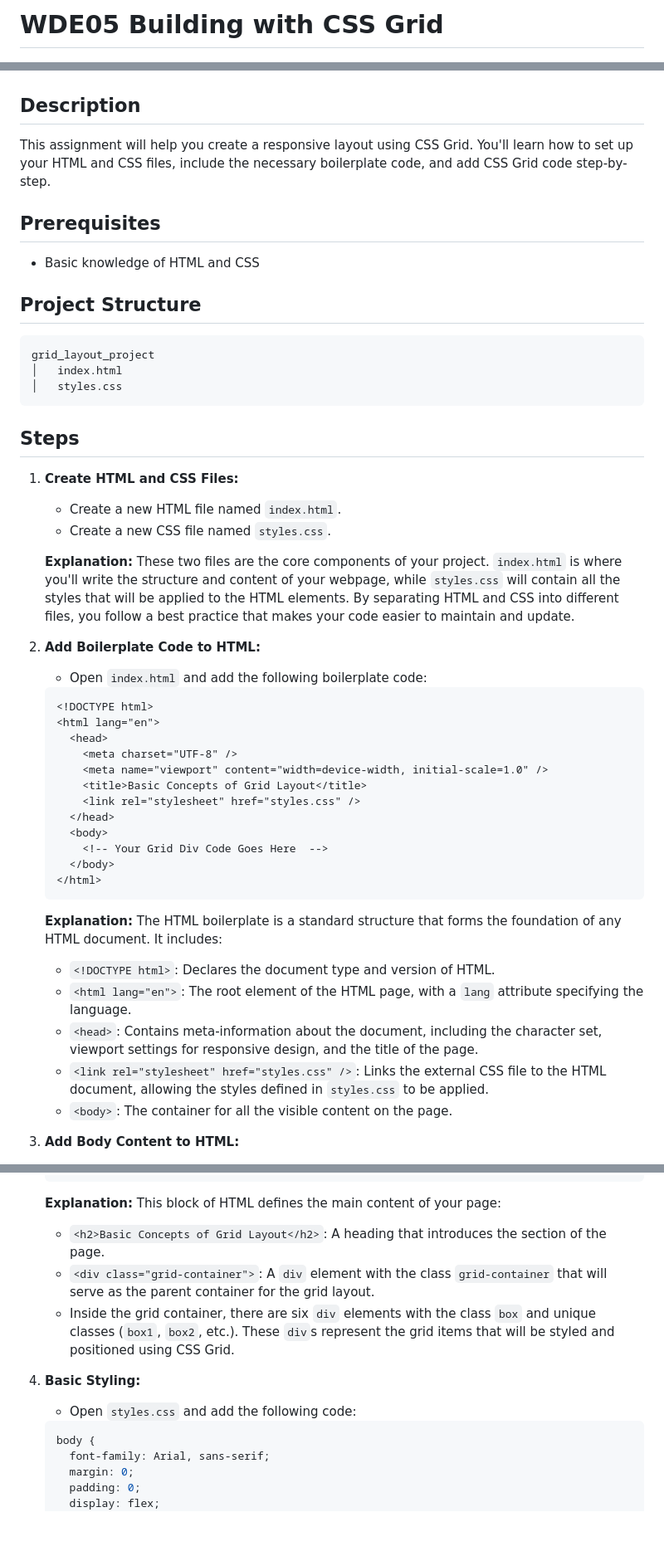
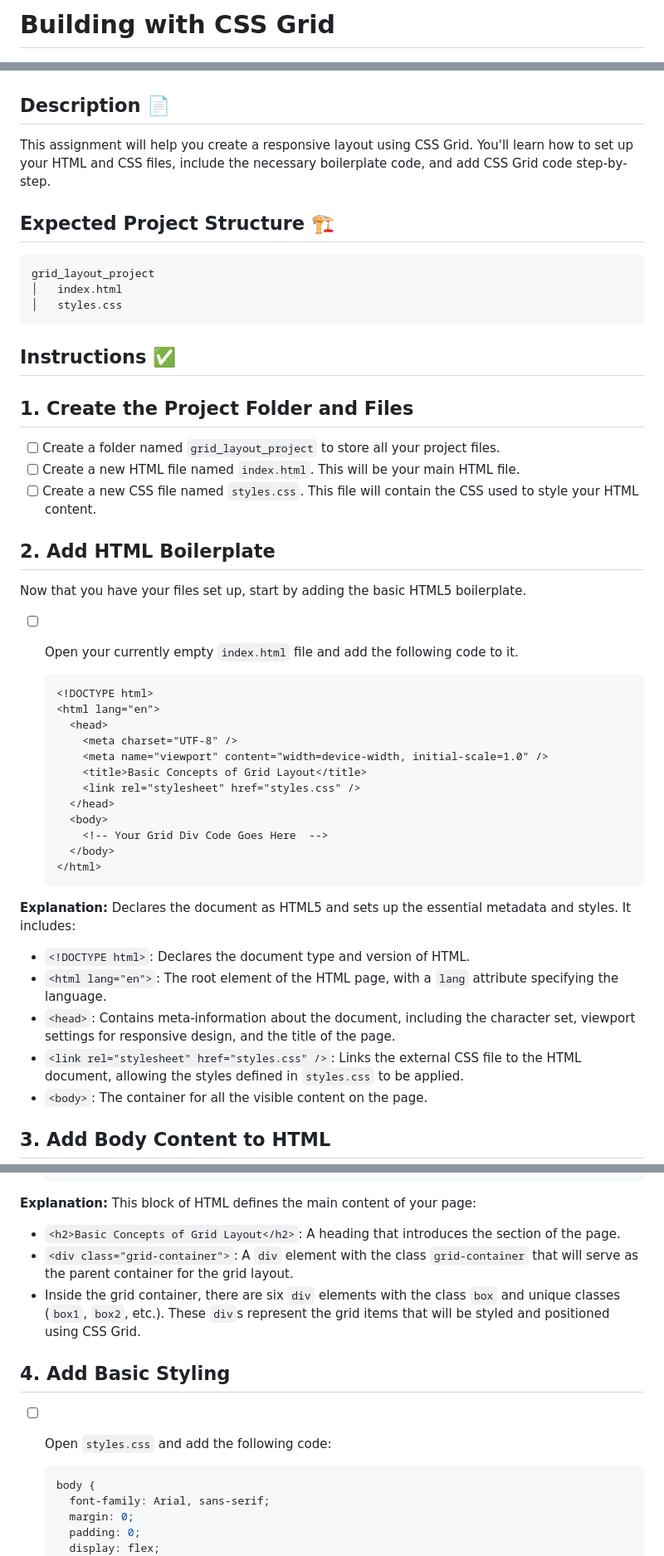
Before and after one commit to norma13115/aisd-wde-5-building-with-css-grid, a Markdown page: README.md, 3 parts joined by grey strips. Shown at 83% size. Drawn GitHub-style; blank space fills up the shorter version.

Commit message:
refactored README.md

````diff
--- a/README.md
+++ b/README.md
@@ -1,35 +1,29 @@
-
-# WDE05 Building with CSS Grid
+# Building with CSS Grid
 
 ![Screenshot of the project](assets/images/example.png)
 
-## Description
+## Description 📄
 This assignment will help you create a responsive layout using CSS Grid. You'll learn how to set up your HTML and CSS files, include the necessary boilerplate code, and add CSS Grid code step-by-step.
 
-## Prerequisites
+## Expected Project Structure 🏗️
 
-- Basic knowledge of HTML and CSS
-
-## Project Structure
-
-```
+```plaintext
 grid_layout_project
 │   index.html
 │   styles.css
 ```
 
-## Steps
+## Instructions ✅
 
-1. **Create HTML and CSS Files:**
+## 1. **Create the Project Folder and Files**
+- [ ] Create a folder named `grid_layout_project` to store all your project files.
+- [ ] Create a new HTML file named `index.html`. This will be your main HTML file.
+- [ ] Create a new CSS file named `styles.css`. This file will contain the CSS used to style your HTML content.
 
-   - Create a new HTML file named `index.html`.
-   - Create a new CSS file named `styles.css`.
+## 2. **Add HTML Boilerplate**
+Now that you have your files set up, start by adding the basic HTML5 boilerplate.
 
-   **Explanation:** These two files are the core components of your project. `index.html` is where you'll write the structure and content of your webpage, while `styles.css` will contain all the styles that will be applied to the HTML elements. By separating HTML and CSS into different files, you follow a best practice that makes your code easier to maintain and update.
-
-2. **Add Boilerplate Code to HTML:**
-
-   - Open `index.html` and add the following boilerplate code:
+- [ ] Open your currently empty `index.html` file and add the following code to it.
 
    ```html
    <!DOCTYPE html>
@@ -46,13 +40,13 @@ grid_layout_project
    </html>
    ```
 
-   **Explanation:** The HTML boilerplate is a standard structure that forms the foundation of any HTML document. It includes:
+**Explanation:** Declares the document as HTML5 and sets up the essential metadata and styles. It includes:
 
-   - `<!DOCTYPE html>`: Declares the document type and version of HTML.
-   - `<html lang="en">`: The root element of the HTML page, with a `lang` attribute specifying the language.
-   - `<head>`: Contains meta-information about the document, including the character set, viewport settings for responsive design, and the title of the page.
-   - `<link rel="stylesheet" href="styles.css" />`: Links the external CSS file to the HTML document, allowing the styles defined in `styles.css` to be applied.
-   - `<body>`: The container for all the visible content on the page.
+- `<!DOCTYPE html>`: Declares the document type and version of HTML.
+- `<html lang="en">`: The root element of the HTML page, with a `lang` attribute specifying the language.
+- `<head>`: Contains meta-information about the document, including the character set, viewport settings for responsive design, and the title of the page.
+- `<link rel="stylesheet" href="styles.css" />`: Links the external CSS file to the HTML document, allowing the styles defined in `styles.css` to be applied.
+- `<body>`: The container for all the visible content on the page.
 
-3. **Add Body Content to HTML:**
+## 3. **Add Body Content to HTML**
 
@@ -70,15 +64,15 @@ grid_layout_project
        </div>
    ```
 
-   **Explanation:** This block of HTML defines the main content of your page:
+**Explanation:** This block of HTML defines the main content of your page:
 
-   - `<h2>Basic Concepts of Grid Layout</h2>`: A heading that introduces the section of the page.
-   - `<div class="grid-container">`: A `div` element with the class `grid-container` that will serve as the parent container for the grid layout.
-   - Inside the grid container, there are six `div` elements with the class `box` and unique classes (`box1`, `box2`, etc.). These `div`s represent the grid items that will be styled and positioned using CSS Grid.
+- `<h2>Basic Concepts of Grid Layout</h2>`: A heading that introduces the section of the page.
+- `<div class="grid-container">`: A `div` element with the class `grid-container` that will serve as the parent container for the grid layout.
+- Inside the grid container, there are six `div` elements with the class `box` and unique classes (`box1`, `box2`, etc.). These `div`s represent the grid items that will be styled and positioned using CSS Grid.
 
-4. **Basic Styling:**
+## 4. **Add Basic Styling**
 
-   - Open `styles.css` and add the following code:
+- [ ] Open `styles.css` and add the following code:
 
    ```css
    body {
````
Also changed, not shown: other parts of README.md (+39 -19 lines).
